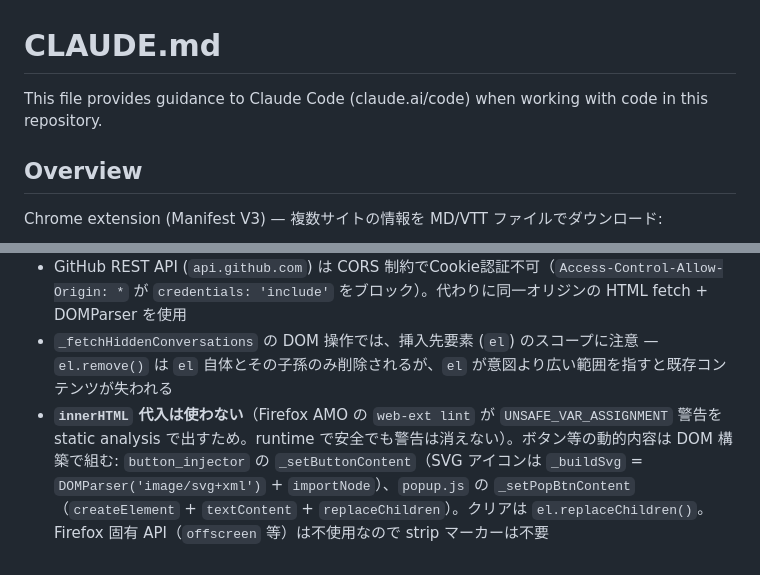
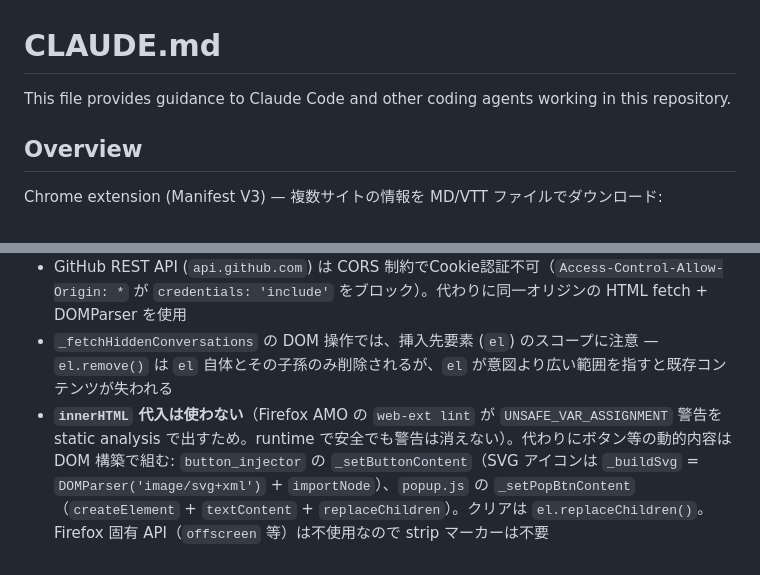
Before and after one commit to 1llum1n4t1s/ReviewForMD, a Markdown page: CLAUDE.md, 2 parts joined by grey strips. Drawn GitHub-style.

```diff
--- a/CLAUDE.md
+++ b/CLAUDE.md
@@ -1,6 +1,6 @@
 # CLAUDE.md
 
-This file provides guidance to Claude Code (claude.ai/code) when working with code in this repository.
+This file provides guidance to Claude Code and other coding agents working in this repository.
 
 ## Overview
 
@@ -208,4 +208,4 @@ key = `${author}::${filePath}::${body}::${timestamp}::${lineRange}`
 - PR タイトルの取得: DOM 要素 → `document.title` フォールバック（両プラットフォーム共通）
 - GitHub REST API (`api.github.com`) は CORS 制約でCookie認証不可（`Access-Control-Allow-Origin: *` が `credentials: 'include'` をブロック）。代わりに同一オリジンの HTML fetch + DOMParser を使用
 - `_fetchHiddenConversations` の DOM 操作では、挿入先要素 (`el`) のスコープに注意 — `el.remove()` は `el` 自体とその子孫のみ削除されるが、`el` が意図より広い範囲を指すと既存コンテンツが失われる
-- **`innerHTML` 代入は使わない**（Firefox AMO の `web-ext lint` が `UNSAFE_VAR_ASSIGNMENT` 警告を static analysis で出すため。runtime で安全でも警告は消えない）。ボタン等の動的内容は DOM 構築で組む: `button_injector` の `_setButtonContent`（SVG アイコンは `_buildSvg` = `DOMParser('image/svg+xml')` + `importNode`）、`popup.js` の `_setPopBtnContent`（`createElement` + `textContent` + `replaceChildren`）。クリアは `el.replaceChildren()`。Firefox 固有 API（`offscreen` 等）は不使用なので strip マーカーは不要
+- **`innerHTML` 代入は使わない**（Firefox AMO の `web-ext lint` が `UNSAFE_VAR_ASSIGNMENT` 警告を static analysis で出すため。runtime で安全でも警告は消えない）。代わりにボタン等の動的内容は DOM 構築で組む: `button_injector` の `_setButtonContent`（SVG アイコンは `_buildSvg` = `DOMParser('image/svg+xml')` + `importNode`）、`popup.js` の `_setPopBtnContent`（`createElement` + `textContent` + `replaceChildren`）。クリアは `el.replaceChildren()`。Firefox 固有 API（`offscreen` 等）は不使用なので strip マーカーは不要
```
